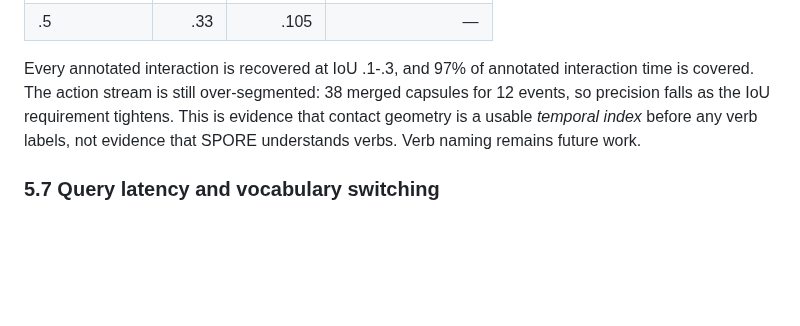
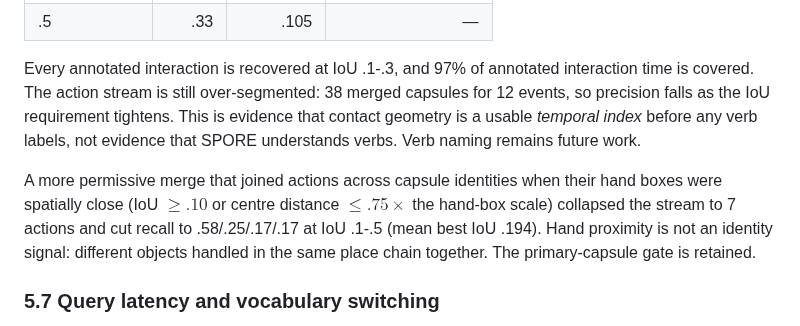
Before and after one commit to g1gowda123/chronicle, a Markdown page: docs/research/SPORE_PAPER.md, the part around the change. GitHub-like rendering; blank space fills up the shorter version.

Commit message:
docs(spore): record rejected hand-proximity action merge

```diff
--- a/docs/research/SPORE_PAPER.md
+++ b/docs/research/SPORE_PAPER.md
@@ -327,6 +327,13 @@ tightens.  This is evidence that contact geometry is a usable *temporal index*
 before any verb labels, not evidence that SPORE understands verbs.  Verb
 naming remains future work.
 
+A more permissive merge that joined actions across capsule identities when
+their hand boxes were spatially close (IoU $\geq .10$ or centre distance
+$\leq .75\times$ the hand-box scale) collapsed the stream to 7 actions and
+cut recall to .58/.25/.17/.17 at IoU .1-.5 (mean best IoU .194).  Hand
+proximity is not an identity signal: different objects handled in the same
+place chain together.  The primary-capsule gate is retained.
+
 ### 5.7 Query latency and vocabulary switching
 
 Steady-state query latency on the Cook saved store, measured on the RTX 4060
```
Also changed, not shown: docs/research/SPORE.md (+3 -1 lines).
